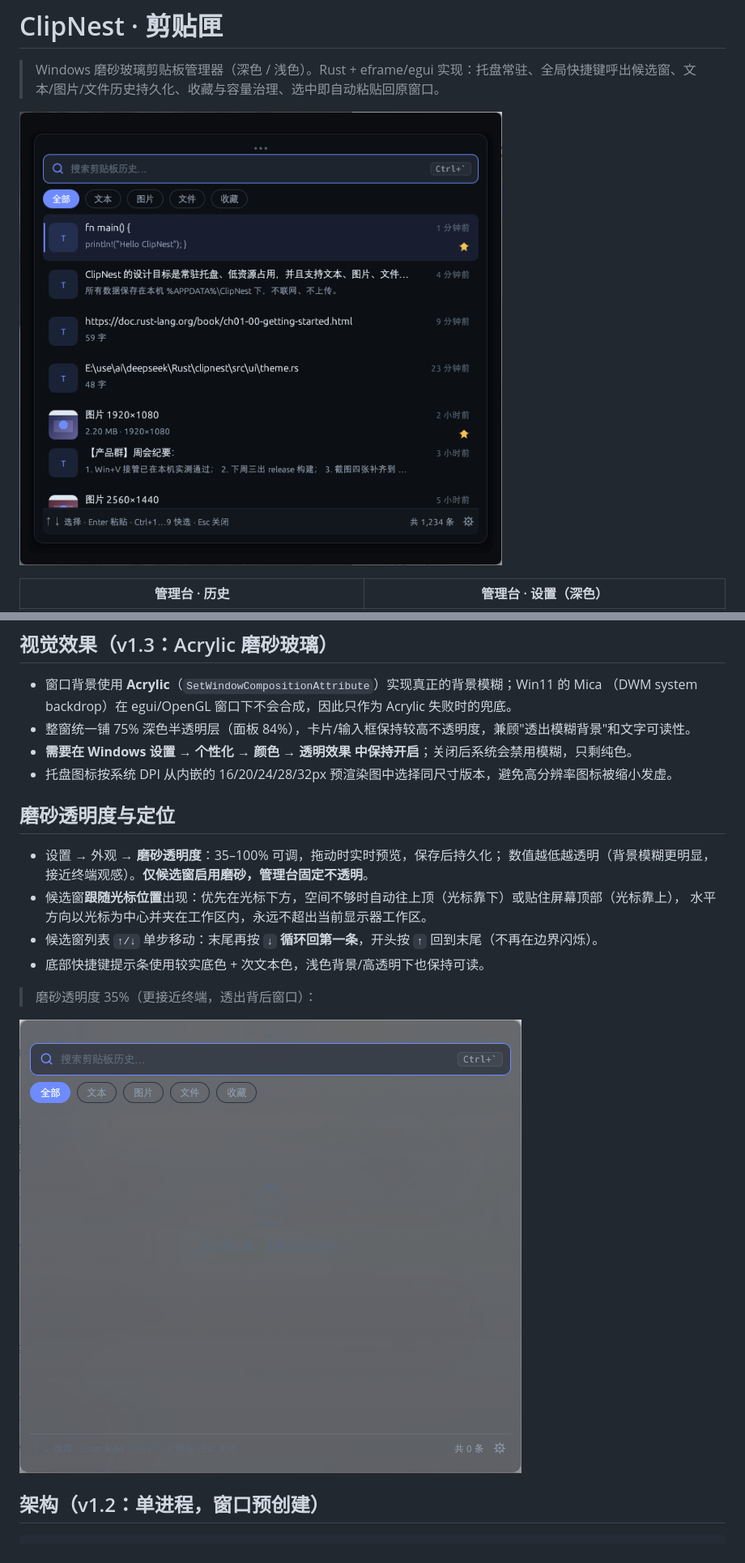
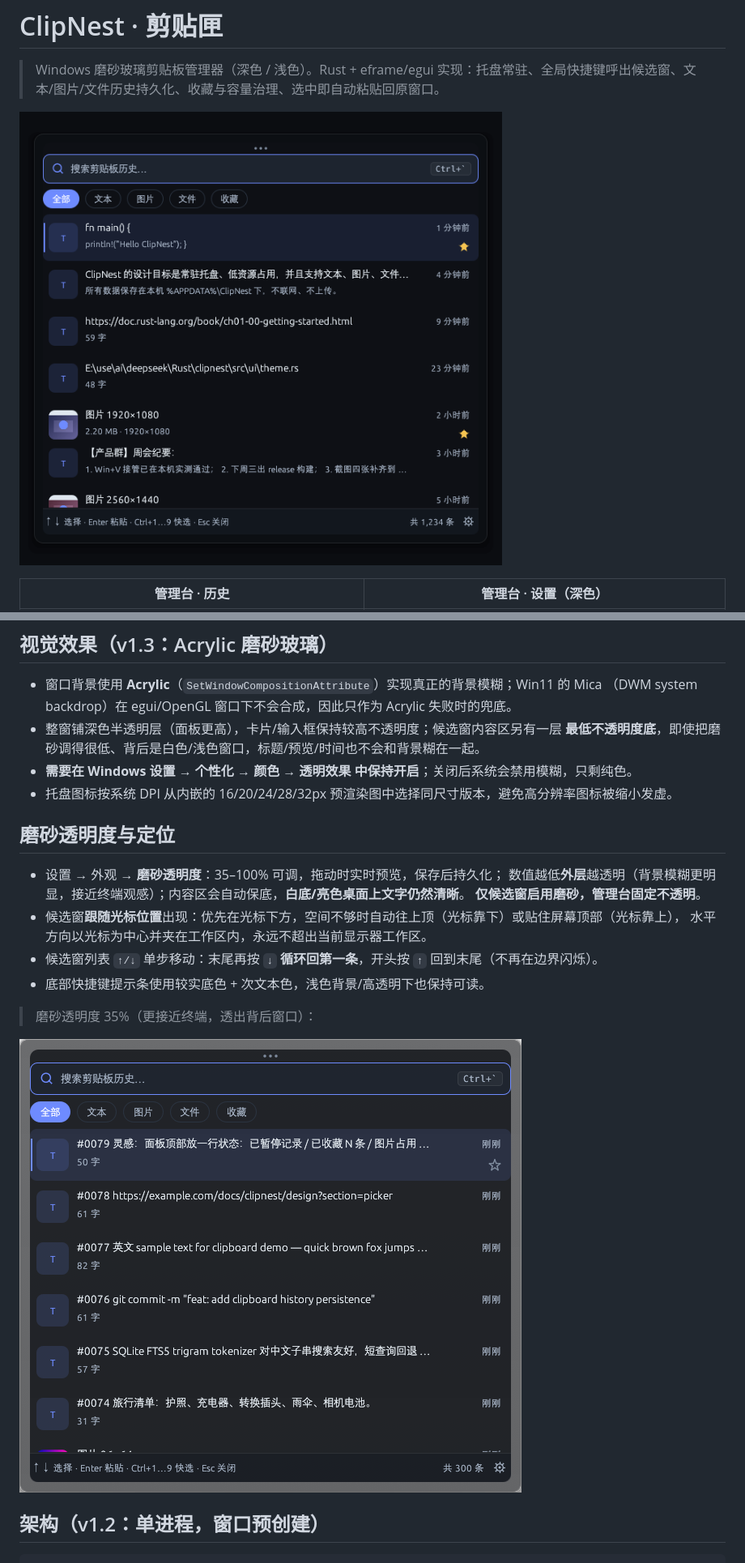
Before and after one commit to rosefinchlj/clipnest, a Markdown page: README.md, 2 parts joined by grey strips. Shown at 81% size. Rendered like a GitHub page; pictures changed too: docs/screenshots/picker-transparent.png, docs/screenshots/picker.png.

```diff
--- a/README.md
+++ b/README.md
@@ -114,14 +114,16 @@ cargo run -- --ui-preview picker        # 只预览 UI（假数据，开发用
 
 - 窗口背景使用 **Acrylic**（`SetWindowCompositionAttribute`）实现真正的背景模糊；Win11 的 Mica
   （DWM system backdrop）在 egui/OpenGL 窗口下不会合成，因此只作为 Acrylic 失败时的兜底。
-- 整窗统一铺 75% 深色半透明层（面板 84%），卡片/输入框保持较高不透明度，兼顾"透出模糊背景"和文字可读性。
+- 整窗铺深色半透明层（面板更高），卡片/输入框保持较高不透明度；候选窗内容区另有一层
+  **最低不透明度底**，即使把磨砂调得很低、背后是白色/浅色窗口，标题/预览/时间也不会和背景糊在一起。
 - **需要在 Windows 设置 → 个性化 → 颜色 → 透明效果 中保持开启**；关闭后系统会禁用模糊，只剩纯色。
 - 托盘图标按系统 DPI 从内嵌的 16/20/24/28/32px 预渲染图中选择同尺寸版本，避免高分辨率图标被缩小发虚。
 
 ## 磨砂透明度与定位
 
 - 设置 → 外观 → **磨砂透明度**：35–100% 可调，拖动时实时预览，保存后持久化；
-  数值越低越透明（背景模糊更明显，接近终端观感）。**仅候选窗启用磨砂，管理台固定不透明**。
+  数值越低**外层**越透明（背景模糊更明显，接近终端观感）；内容区会自动保底，**白底/亮色桌面上文字仍然清晰**。
+  **仅候选窗启用磨砂，管理台固定不透明**。
 - 候选窗**跟随光标位置**出现：优先在光标下方，空间不够时自动往上顶（光标靠下）或贴住屏幕顶部（光标靠上），
   水平方向以光标为中心并夹在工作区内，永远不超出当前显示器工作区。
 - 候选窗列表 `↑/↓` 单步移动：末尾再按 `↓` **循环回第一条**，开头按 `↑` 回到末尾（不再在边界闪烁）。
```
Also changed, not shown: other parts of README.md (+4 -2 lines), docs/ACCEPTANCE-RESULT.md (+25 -0 lines), 8 other files.
